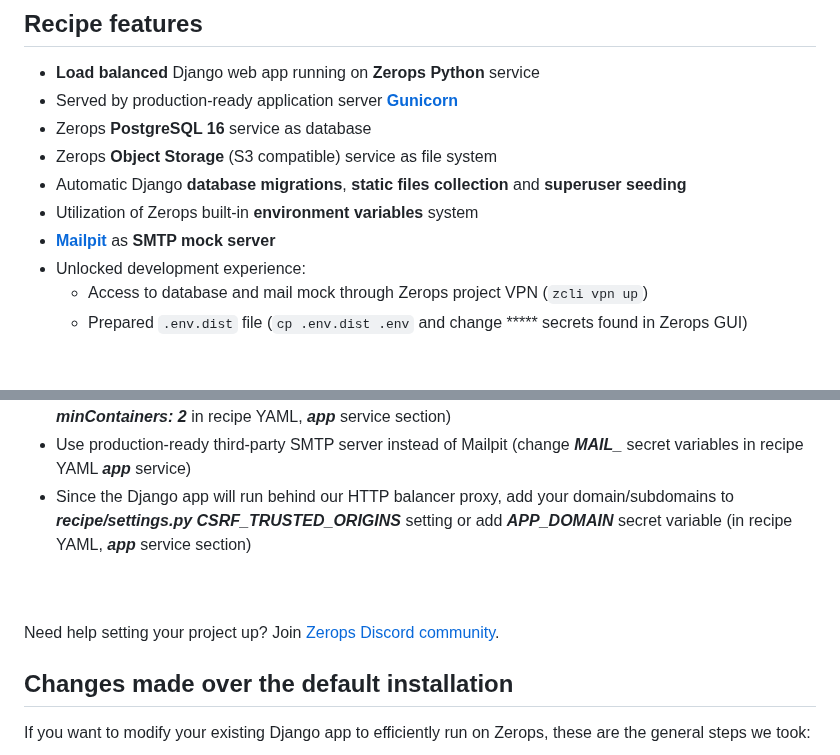
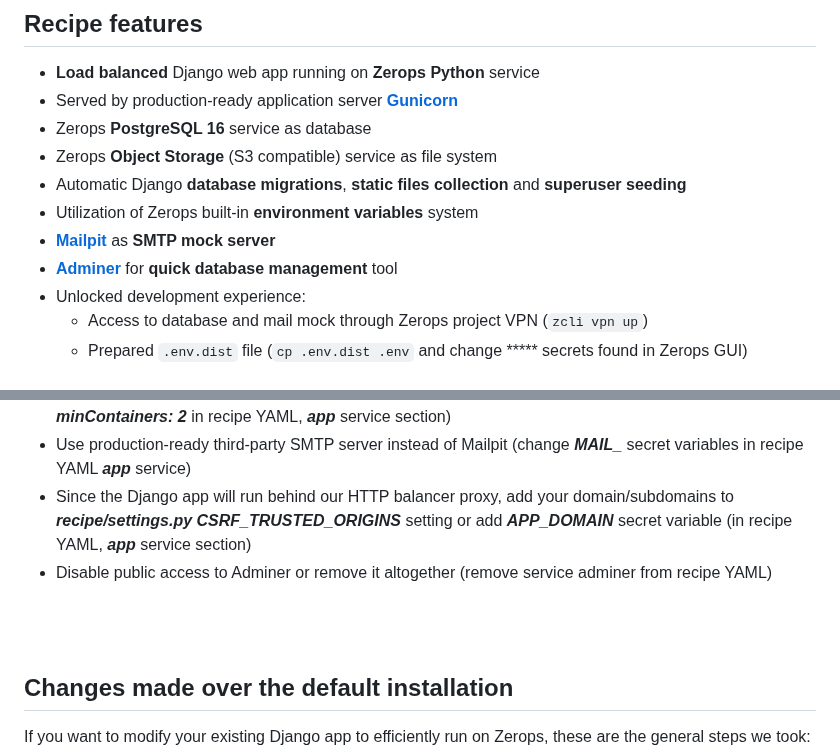
Before and after one commit to zeropsio/recipe-django, a Markdown page: README.md, 2 parts joined by grey strips. GitHub-like rendering.

```diff
--- a/README.md
+++ b/README.md
@@ -26,6 +26,7 @@ You can either click the deploy button to deploy directly on Zerops, or manually
 - Automatic Django **database migrations**, **static files collection** and **superuser seeding**
 - Utilization of Zerops built-in **environment variables** system
 - **[Mailpit](https://github.com/axllent/mailpit)** as **SMTP mock server**
+- **[Adminer](https://www.adminer.org)** for **quick database management** tool
 - Unlocked development experience:
   - Access to database and mail mock through Zerops project VPN (`zcli vpn up`)
   - Prepared `.env.dist` file (`cp .env.dist .env` and change ***** secrets found in Zerops GUI)
@@ -40,11 +41,10 @@ Base of the recipe is ready for production, the difference comes down to:
 - Use at least two containers for Django service to achieve high reliability and resilience (add ***minContainers: 2*** in recipe YAML, ***app*** service section)
 - Use production-ready third-party SMTP server instead of Mailpit (change ***MAIL_*** secret variables in recipe YAML ***app*** service)
 - Since the Django app will run behind our HTTP balancer proxy, add your domain/subdomains to ***recipe/settings.py*** ***CSRF_TRUSTED_ORIGINS*** setting or add ***APP_DOMAIN*** secret variable (in recipe YAML, ***app*** service section)
+- Disable public access to Adminer or remove it altogether (remove service adminer from recipe YAML)
 
 <br/>
 <br/>
-
-Need help setting your project up? Join [Zerops Discord community](https://discord.com/invite/WDvCZ54).
 
 ## Changes made over the default installation
 
```
